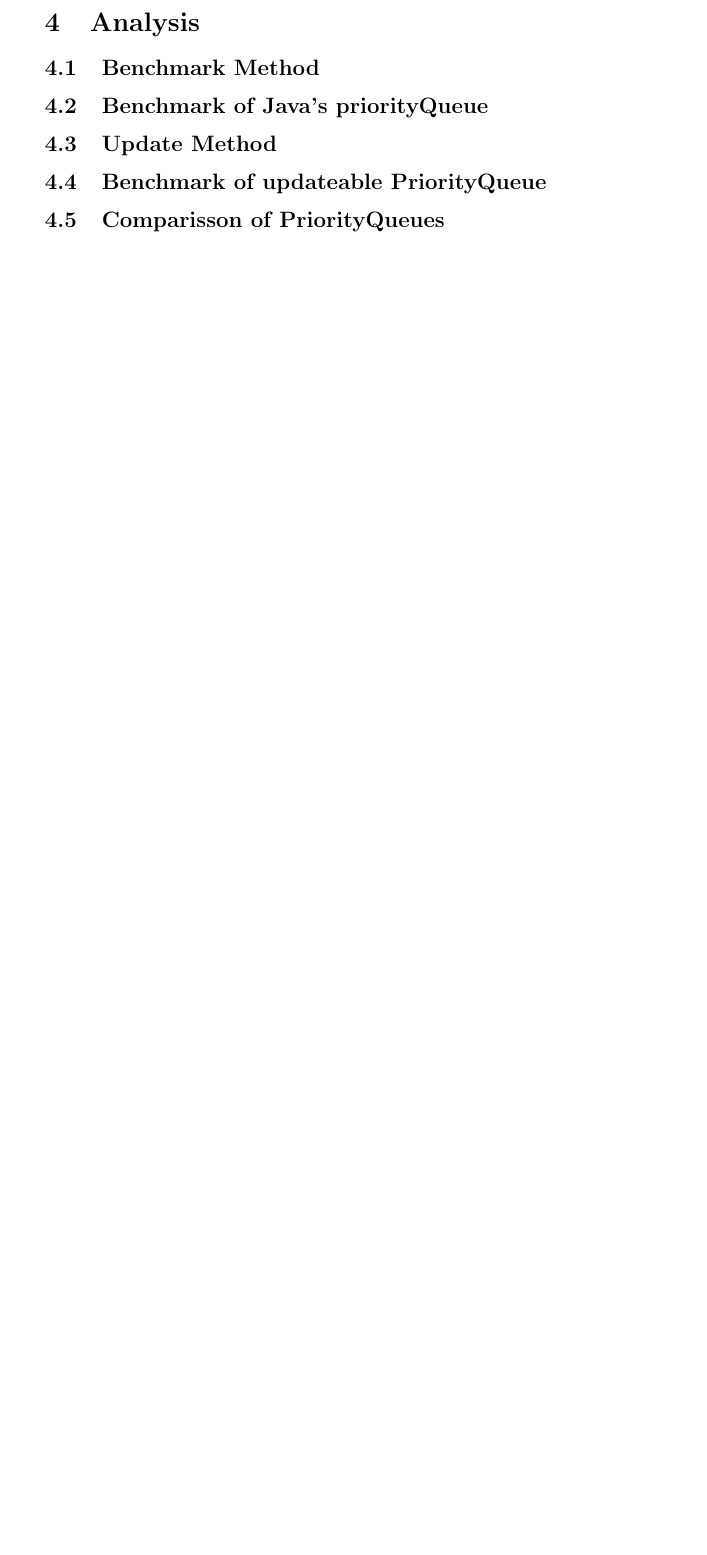
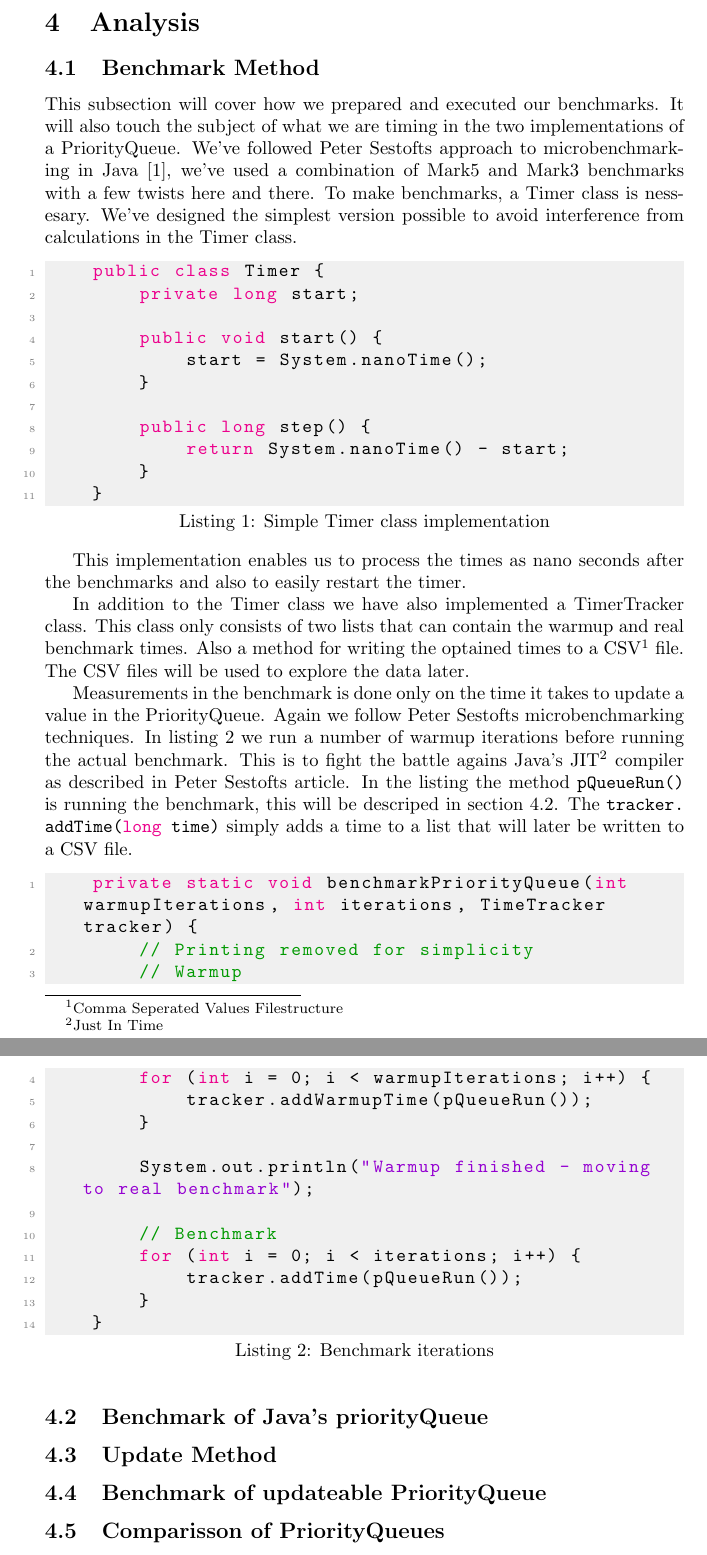
Before and after one commit to Cosby1992/UFO_Exam, a LaTeX problem sheet (latex/exam.tex): part of page 2 of 2 before the commit and two parts of pages 2 and 3 of 3 after it, the two joined at a grey line, cut so that both start at the same text, the shorter picture padded with empty space. Compiled offline with pdfLaTeX.

Commit message:
Progress on the benchmark method section

```diff
--- a/latex/exam.tex
+++ b/latex/exam.tex
@@ -14,17 +14,16 @@
 %     Big O notation
 %     Måske en bedre måde at lave den på, eller i hvert fald ideer til forbedringer
 
-\author{Anders Jacobsen, Dima Karaush}
-
 % The Dark Side of Java's PriorityQueue
 % The Missing Piece in Java's PriorityQueue
 \title{Java PriorityQueue Class}
+
+\author{Anders Jacobsen, Dima Karaush}
 
 \include{lstsettings}
 
 \begin{document}
 \maketitle
-
 
 \begin{abstract}
     Java's PriorityQueue class have a bottleneck when you need to update values in the queue.
@@ -68,12 +67,72 @@ Problemfomulering
 
 \section{Analysis}
 \subsection{Benchmark Method} % Cosby
+This subsection will cover how we prepared and executed our benchmarks.
+It will also touch the subject of what we are timing in the two implementations
+of a PriorityQueue. We've followed Peter Sestofts approach to microbenchmarking in
+Java \cite{microbenchmarks}, we've used a combination of Mark5 and Mark3
+benchmarks with a few twists here and there.
+To make benchmarks, a Timer class is nessesary. We've designed the simplest
+version possible to avoid interference from calculations in the Timer class.
+
+
+\begin{lstlisting}[caption={Simple Timer class implementation},label={lst:timerclass}]
+    public class Timer {
+        private long start;
+
+        public void start() {
+            start = System.nanoTime();
+        }
+
+        public long step() {
+            return System.nanoTime() - start;
+        }
+    }
+\end{lstlisting}
+
+This implementation enables us to process the times as nano seconds after
+the benchmarks and also to easily restart the timer.
+
+In addition to the Timer class we have also implemented a TimerTracker class.
+This class only consists of two lists that can contain the warmup and real
+benchmark times. Also a method for writing the optained times to a CSV\footnote{Comma Seperated Values Filestructure} file.
+The CSV files will be used to explore the data later.
+
+%How do we measure the times
+Measurements in the benchmark is done only on the time it takes to update
+a value in the PriorityQueue. Again we follow Peter Sestofts microbenchmarking
+techniques. In listing \ref{lst:benchmarkiterations} we run a number of warmup iterations before running the
+actual benchmark. This is to fight the battle agains Java's JIT\footnote{Just In Time}
+compiler as described in Peter Sestofts article. In the listing the method
+\lstinline{pQueueRun()} is running the benchmark, this will be descriped
+in section \ref{sec:javabenchmark}. The \lstinline{tracker.addTime(long time)}
+simply adds a time to a list that will later be written to a CSV file.
+
+
+\begin{lstlisting}[caption={Benchmark iterations}, label={lst:benchmarkiterations}]
+    private static void benchmarkPriorityQueue(int warmupIterations, int iterations, TimeTracker tracker) {
+        // Printing removed for simplicity
+        // Warmup
+        for (int i = 0; i < warmupIterations; i++) {
+            tracker.addWarmupTime(pQueueRun());
+        }
+
+        System.out.println("Warmup finished - moving to real benchmark");
+
+        // Benchmark
+        for (int i = 0; i < iterations; i++) {
+            tracker.addTime(pQueueRun());
+        }
+    }
+\end{lstlisting}
+
 %remember ref to pdf (peter sestoft i disc)
 %Something about out Timer, TimerTracker class
 %How do we measure the times
 %What do we time (ONLY UPDATE)
 %Why do we do as we do
-\subsection{Benchmark of Java's priorityQueue} % Dima
+\subsection{Benchmark of Java's priorityQueue}
+\label{sec:javabenchmark} % Dima
 % Describe the method for updating (LINEAR WITH ITERATOR)
 % Show a desciption of our numbers
 % Show boxplot of times
```
Also changed, not shown: latex/references.bib (added, +35 -0 lines), latex/exam.bbl (added), latex/exam.pdf, latex/exam.tex (3 more changed lines), 6 other files.
